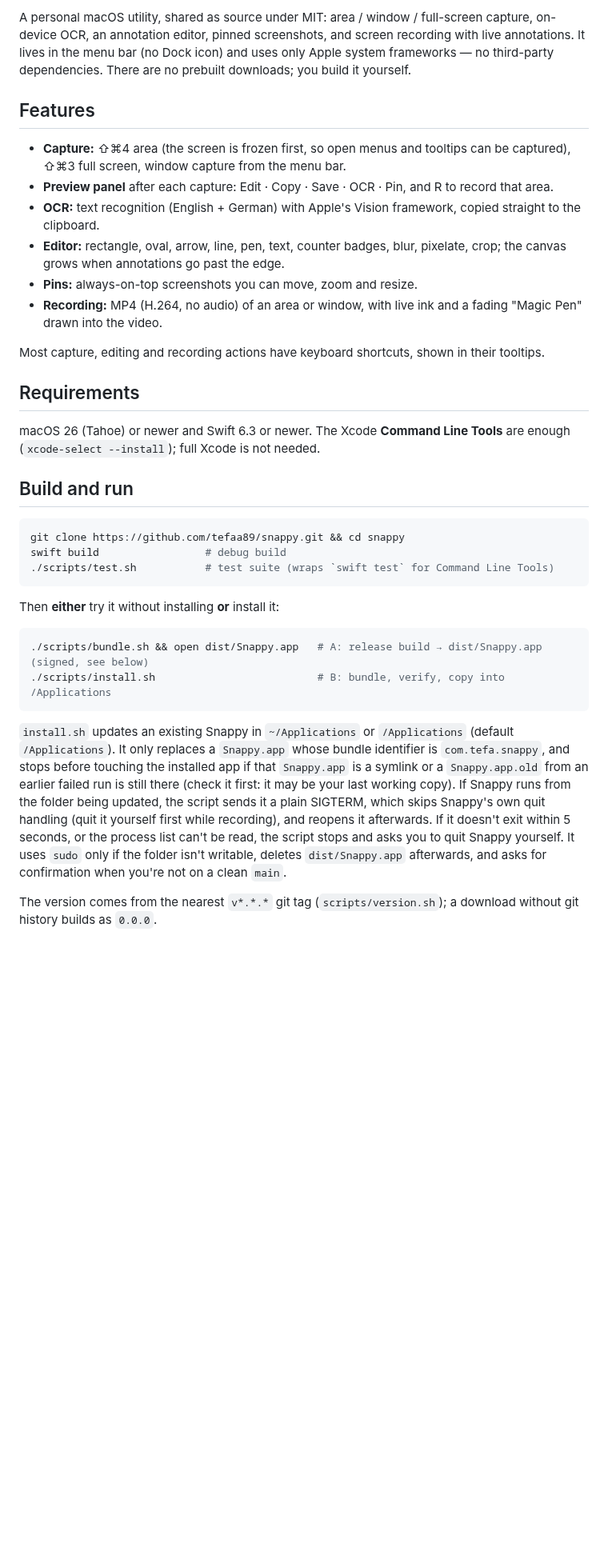
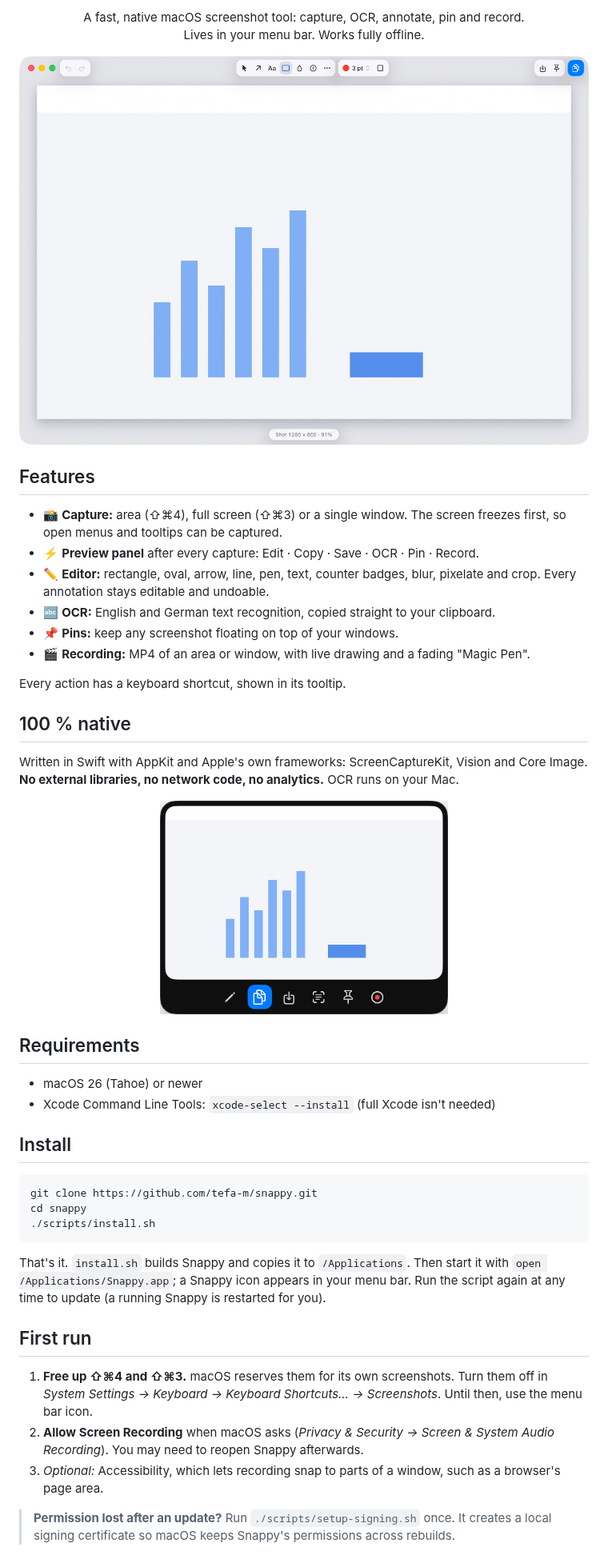
Before and after one commit to tefa-m/snappy, a Markdown page: README.md, the part around one of its changes. Shown at 80% size. GitHub-like rendering; pictures changed too: assets/screenshots/editor.png (added), assets/screenshots/panel.png (added); blank space fills up the shorter version.

Commit message:
Rewrite README: shorter, screenshot-led, install via scripts/install.sh
Co-Authored-By: Claude Sonnet 5.5 <noreply@anthropic.com>

````diff
--- a/README.md
+++ b/README.md
@@ -2,59 +2,64 @@
 
-A personal macOS utility, shared as source under MIT: area / window / full-screen
-capture, on-device OCR, an annotation editor, pinned screenshots, and screen
-recording with live annotations. It lives in the menu bar (no Dock icon) and
-uses only Apple system frameworks — no third-party dependencies. There are no
-prebuilt downloads; you build it yourself.
+<p align="center">
+  A fast, native macOS screenshot tool: capture, OCR, annotate, pin and record.<br>
+  Lives in your menu bar. Works fully offline.
+</p>
+
+<p align="center">
+  <img src="assets/screenshots/editor.png" alt="Snappy's annotation editor" width="760">
+</p>
 
 ## Features
 
-- **Capture:** ⇧⌘4 area (the screen is frozen first, so open menus and tooltips
-  can be captured), ⇧⌘3 full screen, window capture from the menu bar.
-- **Preview panel** after each capture: Edit · Copy · Save · OCR · Pin, and R to
-  record that area.
-- **OCR:** text recognition (English + German) with Apple's Vision framework,
-  copied straight to the clipboard.
-- **Editor:** rectangle, oval, arrow, line, pen, text, counter badges, blur,
-  pixelate, crop; the canvas grows when annotations go past the edge.
-- **Pins:** always-on-top screenshots you can move, zoom and resize.
-- **Recording:** MP4 (H.264, no audio) of an area or window, with live ink and a
-  fading "Magic Pen" drawn into the video.
+- 📸 **Capture:** area (⇧⌘4), full screen (⇧⌘3) or a single window. The screen freezes
+  first, so open menus and tooltips can be captured.
+- ⚡ **Preview panel** after every capture: Edit · Copy · Save · OCR · Pin · Record.
+- ✏️ **Editor:** rectangle, oval, arrow, line, pen, text, counter badges, blur,
+  pixelate and crop. Every annotation stays editable and undoable.
+- 🔤 **OCR:** English and German text recognition, copied straight to your clipboard.
+- 📌 **Pins:** keep any screenshot floating on top of your windows.
+- 🎬 **Recording:** MP4 of an area or window, with live drawing and a fading
+  "Magic Pen".
 
-Most capture, editing and recording actions have keyboard shortcuts, shown in
-their tooltips.
+Every action has a keyboard shortcut, shown in its tooltip.
+
+## 100 % native
+
+Written in Swift with AppKit and Apple's own frameworks: ScreenCaptureKit,
+Vision and Core Image. **No external libraries, no network code, no analytics.**
+OCR runs on your Mac.
+
+<p align="center">
+  <img src="assets/screenshots/panel.png" alt="Snappy's preview panel" width="360">
+</p>
 
 ## Requirements
 
-macOS 26 (Tahoe) or newer and Swift 6.3 or newer. The Xcode **Command Line
-Tools** are enough (`xcode-select --install`); full Xcode is not needed.
+- macOS 26 (Tahoe) or newer
+- Xcode Command Line Tools: `xcode-select --install` (full Xcode isn't needed)
 
-## Build and run
+## Install
 
 ```sh
-git clone https://github.com/tefaa89/snappy.git && cd snappy
-swift build                 # debug build
-./scripts/test.sh           # test suite (wraps `swift test` for Command Line Tools)
+git clone https://github.com/tefa-m/snappy.git
+cd snappy
+./scripts/install.sh
 ```
 
-Then **either** try it without installing **or** install it:
+That's it. `install.sh` builds Snappy and copies it to `/Applications`. Then start it with
+`open /Applications/Snappy.app`; a Snappy icon appears in your menu bar. Run the script again
+at any time to update (a running Snappy is restarted for you).
 
-```sh
-./scripts/bundle.sh && open dist/Snappy.app   # A: release build → dist/Snappy.app (signed, see below)
-./scripts/install.sh                          # B: bundle, verify, copy into /Applications
-```
+## First run
 
-`install.sh` updates an existing Snappy in `~/Applications` or `/Applications`
-(default `/Applications`). It only replaces a `Snappy.app` whose bundle identifier
-is `com.tefa.snappy`, and stops before touching the installed app if that
-`Snappy.app` is a symlink or a `Snappy.app.old` from an earlier failed run is
-still there (check it first: it may be your last working copy). If Snappy runs
-from the folder being updated, the script sends it a plain SIGTERM, which skips
-Snappy's own quit handling (quit it yourself first while recording), and
-reopens it afterwards. If it doesn't exit within 5 seconds, or the process list
-can't be read, the script stops and asks you to quit Snappy yourself. It uses
-`sudo` only if the folder isn't writable, deletes `dist/Snappy.app` afterwards,
-and asks for confirmation when you're not on a clean `main`.
+1. **Free up ⇧⌘4 and ⇧⌘3.** macOS reserves them for its own screenshots. Turn them off in
+   *System Settings → Keyboard → Keyboard Shortcuts… → Screenshots*. Until then, use the
+   menu bar icon.
+2. **Allow Screen Recording** when macOS asks (*Privacy & Security → Screen & System Audio
+   Recording*). You may need to reopen Snappy afterwards.
+3. *Optional:* Accessibility, which lets recording snap to parts of a window, such as a
+   browser's page area.
 
-The version comes from the nearest `v*.*.*` git tag (`scripts/version.sh`); a
-download without git history builds as `0.0.0`.
+> **Permission lost after an update?** Run `./scripts/setup-signing.sh` once. It creates a
+> local signing certificate so macOS keeps Snappy's permissions across rebuilds.
 
````
Also changed, not shown: other parts of README.md (+22 -89 lines).
